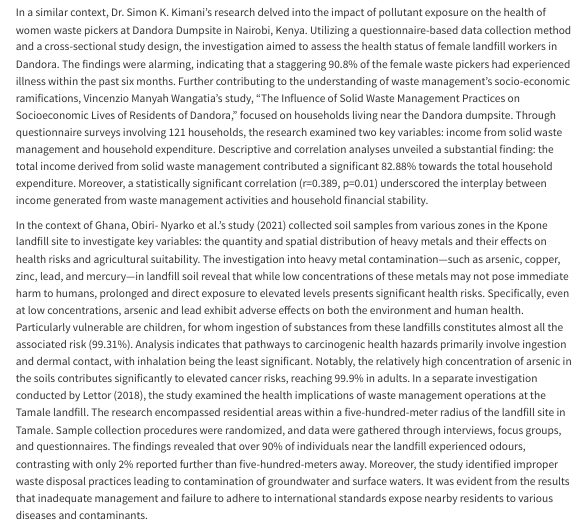
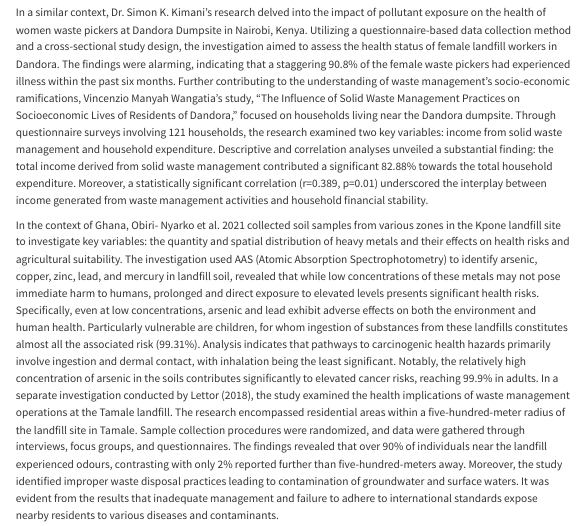
Before and after one commit to labanyapaul/Empirical_Research, a Quarto document (Milestones1.qmd): the page in a window 1100 px wide, from 1260 px down. Rendered offline with R 4.5, knitr and Pandoc in place of Quarto, with nearby package versions; menus at the side of the page are left out.

Commit message:
:memo: Milestone 1 V1

```diff
--- a/Milestones1.qmd
+++ b/Milestones1.qmd
@@ -37,7 +37,7 @@ In the case of Kenya, Wekisa et al. (2020) conducted a study titled "Spatial dis
 
 In a similar context, Dr. Simon K. Kimani's research delved into the impact of pollutant exposure on the health of women waste pickers at Dandora Dumpsite in Nairobi, Kenya. Utilizing a questionnaire-based data collection method and a cross-sectional study design, the investigation aimed to assess the health status of female landfill workers in Dandora. The findings were alarming, indicating that a staggering 90.8% of the female waste pickers had experienced illness within the past six months. Further contributing to the understanding of waste management's socio-economic ramifications, Vincenzio Manyah Wangatia's study, "The Influence of Solid Waste Management Practices on Socioeconomic Lives of Residents of Dandora," focused on households living near the Dandora dumpsite. Through questionnaire surveys involving 121 households, the research examined two key variables: income from solid waste management and household expenditure. Descriptive and correlation analyses unveiled a substantial finding: the total income derived from solid waste management contributed a significant 82.88% towards the total household expenditure. Moreover, a statistically significant correlation (r=0.389, p=0.01) underscored the interplay between income generated from waste management activities and household financial stability.
 
-In the context of Ghana, Obiri- Nyarko et al.'s study (2021) collected soil samples from various zones in the Kpone landfill site to investigate key variables: the quantity and spatial distribution of heavy metals and their effects on health risks and agricultural suitability. The investigation into heavy metal contamination—such as arsenic, copper, zinc, lead, and mercury—in landfill soil reveal that while low concentrations of these metals may not pose immediate harm to humans, prolonged and direct exposure to elevated levels presents significant health risks. Specifically, even at low concentrations, arsenic and lead exhibit adverse effects on both the environment and human health. Particularly vulnerable are children, for whom ingestion of substances from these landfills constitutes almost all the associated risk (99.31%). Analysis indicates that pathways to carcinogenic health hazards primarily involve ingestion and dermal contact, with inhalation being the least significant. Notably, the relatively high concentration of arsenic in the soils contributes significantly to elevated cancer risks, reaching 99.9% in adults. In a separate investigation conducted by Lettor (2018), the study examined the health implications of waste management operations at the Tamale landfill. The research encompassed residential areas within a five-hundred-meter radius of the landfill site in Tamale. Sample collection procedures were randomized, and data were gathered through interviews, focus groups, and questionnaires. The findings revealed that over 90% of individuals near the landfill experienced odours, contrasting with only 2% reported further than five-hundred-meters away. Moreover, the study identified improper waste disposal practices leading to contamination of groundwater and surface waters. It was evident from the results that inadequate management and failure to adhere to international standards expose nearby residents to various diseases and contaminants.
+In the context of Ghana, Obiri- Nyarko et al. 2021 collected soil samples from various zones in the Kpone landfill site to investigate key variables: the quantity and spatial distribution of heavy metals and their effects on health risks and agricultural suitability. The investigation used AAS (Atomic Absorption Spectrophotometry) to identify arsenic, copper, zinc, lead, and mercury in landfill soil, revealed that while low concentrations of these metals may not pose immediate harm to humans, prolonged and direct exposure to elevated levels presents significant health risks. Specifically, even at low concentrations, arsenic and lead exhibit adverse effects on both the environment and human health. Particularly vulnerable are children, for whom ingestion of substances from these landfills constitutes almost all the associated risk (99.31%). Analysis indicates that pathways to carcinogenic health hazards primarily involve ingestion and dermal contact, with inhalation being the least significant. Notably, the relatively high concentration of arsenic in the soils contributes significantly to elevated cancer risks, reaching 99.9% in adults. In a separate investigation conducted by Lettor (2018), the study examined the health implications of waste management operations at the Tamale landfill. The research encompassed residential areas within a five-hundred-meter radius of the landfill site in Tamale. Sample collection procedures were randomized, and data were gathered through interviews, focus groups, and questionnaires. The findings revealed that over 90% of individuals near the landfill experienced odours, contrasting with only 2% reported further than five-hundred-meters away. Moreover, the study identified improper waste disposal practices leading to contamination of groundwater and surface waters. It was evident from the results that inadequate management and failure to adhere to international standards expose nearby residents to various diseases and contaminants.
 
 Mensah and Nalumu (2023) investigated the motivations and challenges of informal sector workers in the context of income generation. Employing a mixed-method approach involving interviews and questionnaires, the researchers utilized statistical analysis tools such as SPSS (Statistical Package for the Social Sciences), followed by Exploratory Factor Analysis (EFA) and Relative Importance Index (RII), to discern patterns and draw conclusions. Their findings suggest that waste pickers may prioritize immediate financial gain over their health due to economic necessity, as evidenced by their willingness to endure short-term and long-term health risks associated with landfill work. This highlights the primacy of survival considerations in shaping the decision-making of informal sector workers. In a study conducted by Owusu-Sekyere (2018), the effects of landfills in Kumasi on economic development were examined. The research used focus groups and in-depth interviews involving stakeholders such as public health departments, employment desks, waste management departments, environmental sanitation offices, as well as households and informal workers. The findings revealed several positive economic impacts associated with landfills, including benefits accruing to waste pickers through the collection of recyclable materials (such as plastics, metals including copper, gold, and silver, and glass), farmers benefiting from cultivatable areas, and homeowners experiencing appreciation in property values due to the construction of access roads for the landfill area. Notably, 90% of respondents reported a positive impact on land value. These findings underscore the role of landfills in job creation and their potential contribution to poverty alleviation within nearby communities, where monetary considerations often outweigh health risks.
 
```
Also changed, not shown: Milestones1.html.
